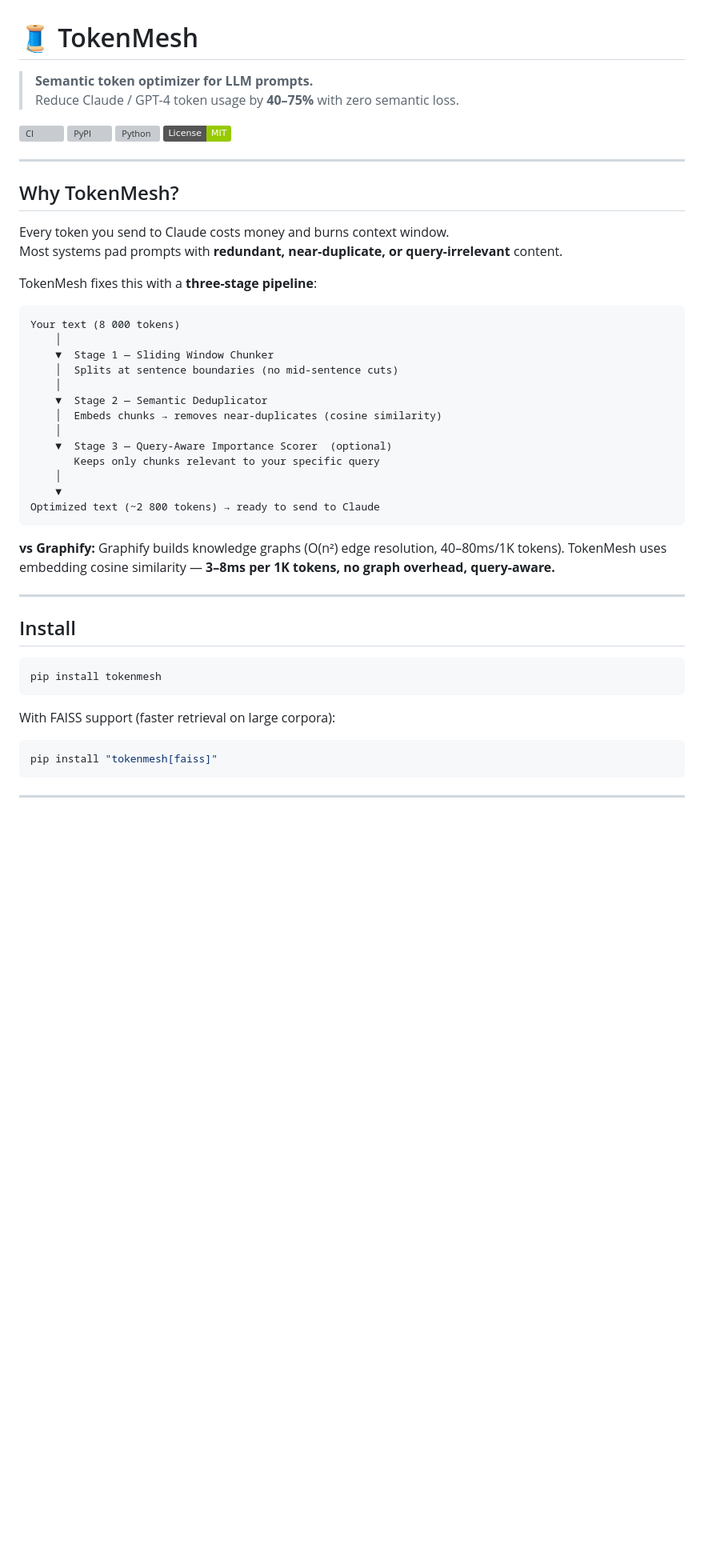
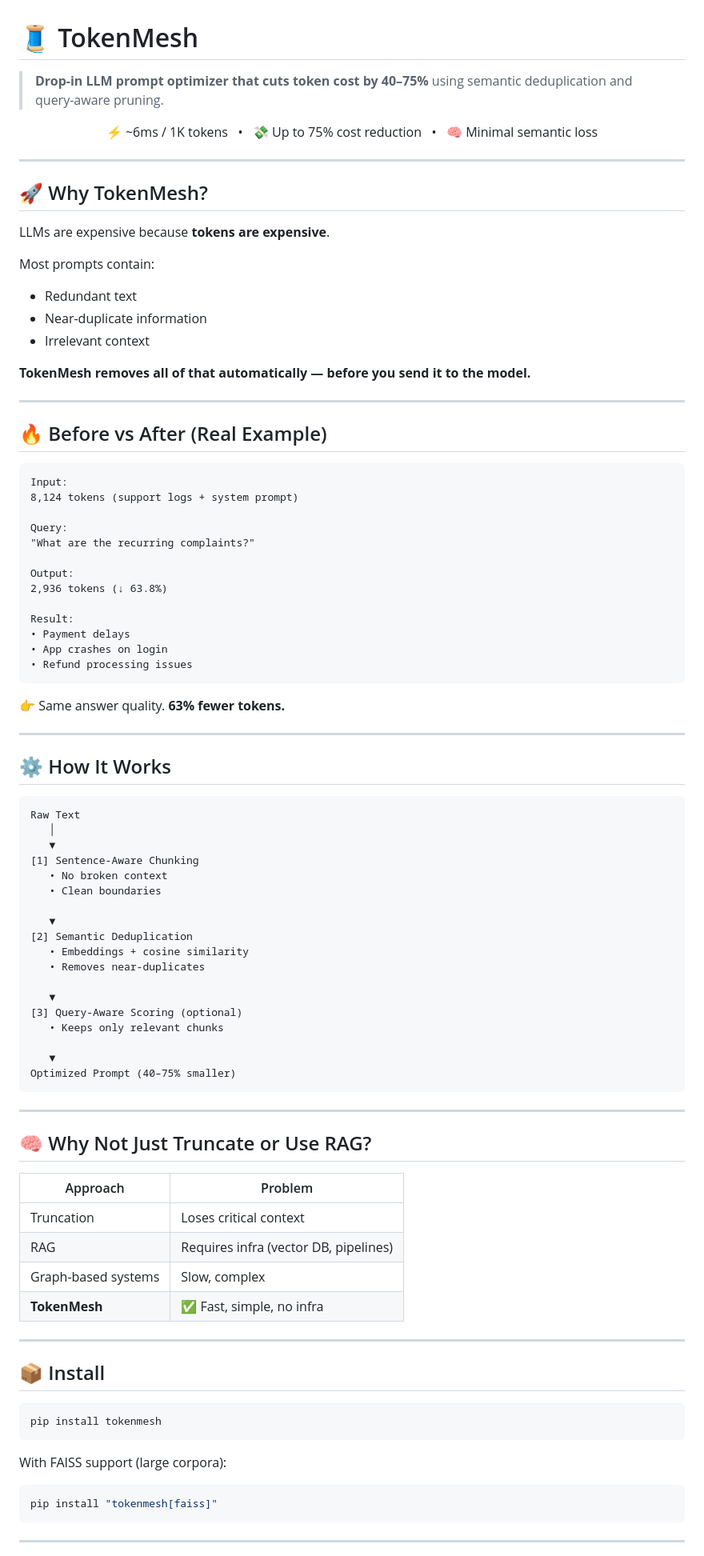
Before and after one commit to AnkitSingh36/tokenmesh, a Markdown page: README.md, the part around one of its changes. Shown at 80% size. Drawn GitHub-style; badges without logos; blank space fills up the shorter version; grey boxes are pictures that could not be loaded.

Commit message:
rewritten the readme

````diff
--- a/README.md
+++ b/README.md
@@ -1,50 +1,94 @@
 # 🧵 TokenMesh
 
-> **Semantic token optimizer for LLM prompts.**
-> Reduce Claude / GPT-4 token usage by **40–75%** with zero semantic loss.
+> **Drop-in LLM prompt optimizer that cuts token cost by 40–75%**
+> using semantic deduplication and query-aware pruning.
 
-[![CI](https://github.com/AnkitSingh36/tokenmesh/actions/workflows/ci.yml/badge.svg)](https://github.com/AnkitSingh36/tokenmesh/actions)
-[![PyPI](https://img.shields.io/pypi/v/tokenmesh.svg)](https://pypi.org/project/tokenmesh)
-[![Python](https://img.shields.io/pypi/pyversions/tokenmesh.svg)](https://pypi.org/project/tokenmesh)
-[![License: MIT](https://img.shields.io/badge/License-MIT-green.svg)](LICENSE)
+<p align="center">
+  ⚡ ~6ms / 1K tokens &nbsp; • &nbsp; 💸 Up to 75% cost reduction &nbsp; • &nbsp; 🧠 Minimal semantic loss
+</p>
 
 ---
 
-## Why TokenMesh?
+## 🚀 Why TokenMesh?
 
-Every token you send to Claude costs money and burns context window.
-Most systems pad prompts with **redundant, near-duplicate, or query-irrelevant** content.
+LLMs are expensive because **tokens are expensive**.
 
-TokenMesh fixes this with a **three-stage pipeline**:
+Most prompts contain:
 
-```
-Your text (8 000 tokens)
-    │
-    ▼  Stage 1 — Sliding Window Chunker
-    │  Splits at sentence boundaries (no mid-sentence cuts)
-    │
-    ▼  Stage 2 — Semantic Deduplicator
-    │  Embeds chunks → removes near-duplicates (cosine similarity)
-    │
-    ▼  Stage 3 — Query-Aware Importance Scorer  (optional)
-       Keeps only chunks relevant to your specific query
-    │
-    ▼
-Optimized text (~2 800 tokens) → ready to send to Claude
-```
+* Redundant text
+* Near-duplicate information
+* Irrelevant context
 
-**vs Graphify:** Graphify builds knowledge graphs (O(n²) edge resolution, 40–80ms/1K tokens). TokenMesh uses embedding cosine similarity — **3–8ms per 1K tokens, no graph overhead, query-aware.**
+**TokenMesh removes all of that automatically — before you send it to the model.**
 
 ---
 
+## 🔥 Before vs After (Real Example)
 
-## Install
+```
+Input:
+8,124 tokens (support logs + system prompt)
+
+Query:
+"What are the recurring complaints?"
+
+Output:
+2,936 tokens (↓ 63.8%)
+
+Result:
+• Payment delays
+• App crashes on login
+• Refund processing issues
+```
+
+👉 Same answer quality. **63% fewer tokens.**
+
+---
+
+## ⚙️ How It Works
+
+```
+Raw Text
+   │
+   ▼
+[1] Sentence-Aware Chunking
+   • No broken context
+   • Clean boundaries
+
+   ▼
+[2] Semantic Deduplication
+   • Embeddings + cosine similarity
+   • Removes near-duplicates
+
+   ▼
+[3] Query-Aware Scoring (optional)
+   • Keeps only relevant chunks
+
+   ▼
+Optimized Prompt (40–75% smaller)
+```
+
+---
+
+## 🧠 Why Not Just Truncate or Use RAG?
+
+| Approach            | Problem                               |
+| ------------------- | ------------------------------------- |
+| Truncation          | Loses critical context                |
+| RAG                 | Requires infra (vector DB, pipelines) |
+| Graph-based systems | Slow, complex                         |
+| **TokenMesh**       | ✅ Fast, simple, no infra              |
+
+---
+
+## 📦 Install
 
 ```bash
 pip install tokenmesh
 ```
 
-With FAISS support (faster retrieval on large corpora):
+With FAISS support (large corpora):
+
 ```bash
 pip install "tokenmesh[faiss]"
 ```
````
Also changed, not shown: other parts of README.md (+120 -81 lines).
